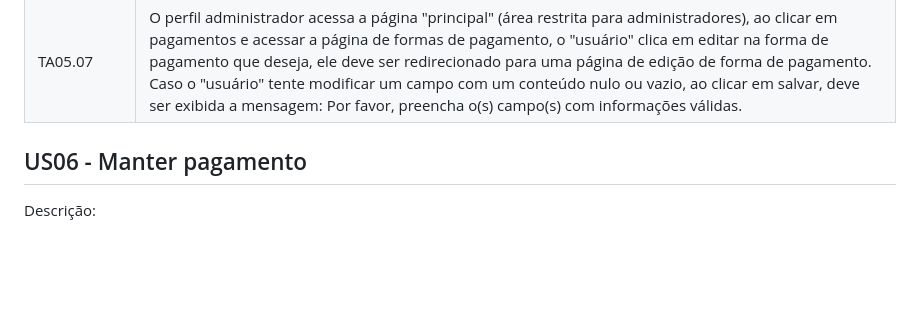
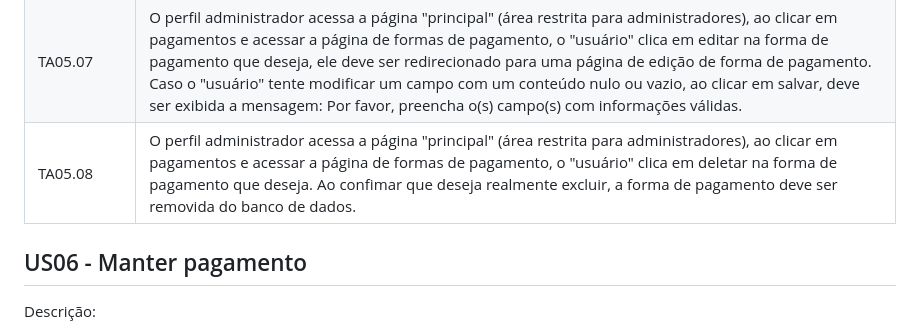
Before and after one commit to Control-Cash/controlcash, a Markdown page: docs/user-stories.md, the part around the change. Drawn GitHub-style; blank space fills up the shorter version.

Commit message:
finalizando user-story-05 #13

```diff
--- a/docs/user-stories.md
+++ b/docs/user-stories.md
@@ -132,7 +132,7 @@ Descrição: O sistema deve ser capaz de gerenciar formas de pagamentos aceitas
 | TA05.05                         | O perfil administrador acessa a página "principal" (área restrita para administradores), ao clicar em pagamentos e acessar a página de formas de pagamento, o "usuário" clica em editar na forma de pagamento que deseja, ele deve ser redirecionado para uma página de edição de forma de pagamento. Ao realizar a modificação pretendida e clicar em salvar, os campos modificados devem ser atualizados e uma mensagem de sucesso deve ser exibida com o seguinte conteúdo: "Atualização realizada com sucesso."  |
 | TA05.06                         | O perfil administrador acessa a página "principal" (área restrita para administradores), ao clicar em pagamentos e acessar a página de formas de pagamento, o "usuário" clica em editar na forma de pagamento que deseja, ele deve ser redirecionado para uma página de edição de forma de pagamento. Caso o "usuário" não faça nehuma alteração uma mensagem deve ser exibida: "Nenhuma modificação realizada."  |
 | TA05.07                         | O perfil administrador acessa a página "principal" (área restrita para administradores), ao clicar em pagamentos e acessar a página de formas de pagamento, o "usuário" clica em editar na forma de pagamento que deseja, ele deve ser redirecionado para uma página de edição de forma de pagamento. Caso o "usuário" tente modificar um campo com um conteúdo nulo ou vazio, ao clicar em salvar, deve ser exibida a mensagem: Por favor, preencha o(s) campo(s) com informações válidas.  |
-
+| TA05.08                         | O perfil administrador acessa a página "principal" (área restrita para administradores), ao clicar em pagamentos e acessar a página de formas de pagamento, o "usuário" clica em deletar na forma de pagamento que deseja. Ao confimar que deseja realmente excluir, a forma de pagamento deve ser removida do banco de dados.|
 
 
 ## US06 - Manter pagamento
```
